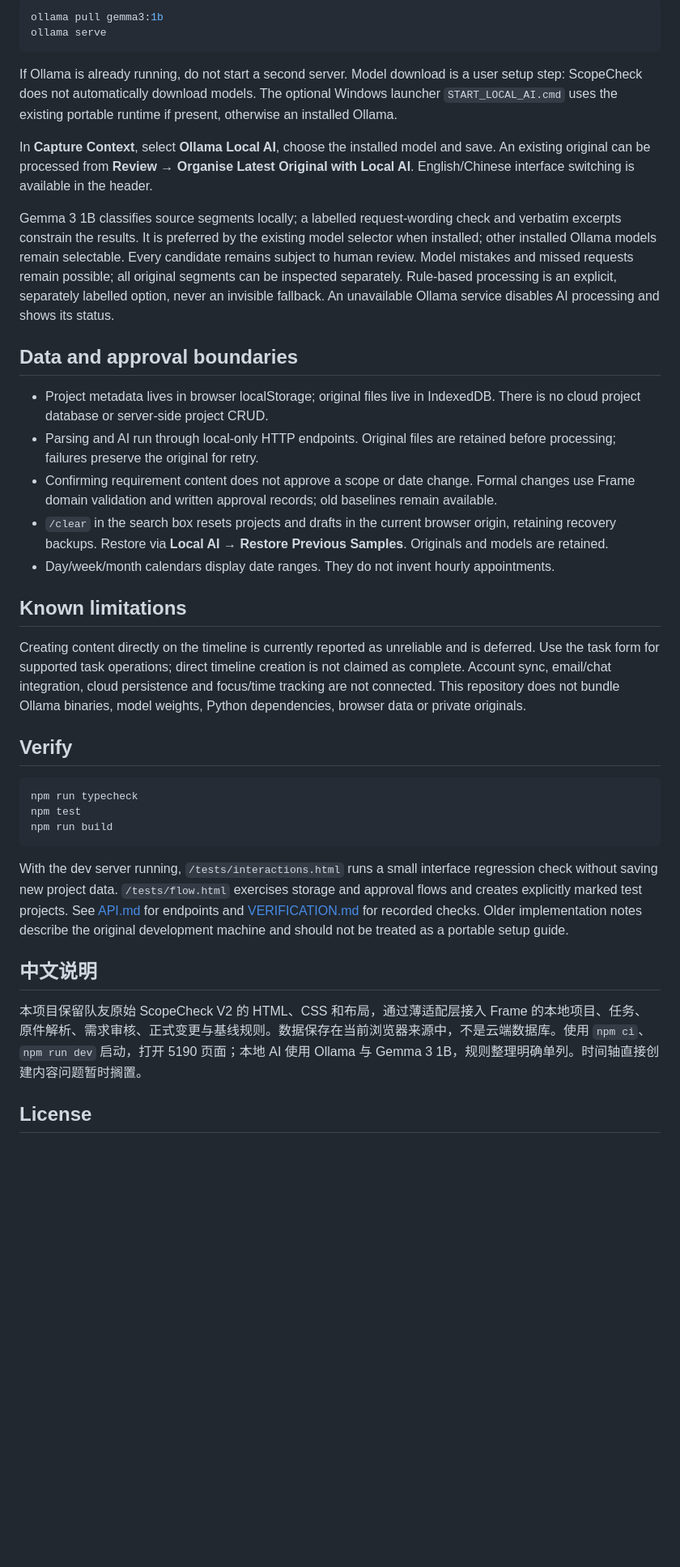
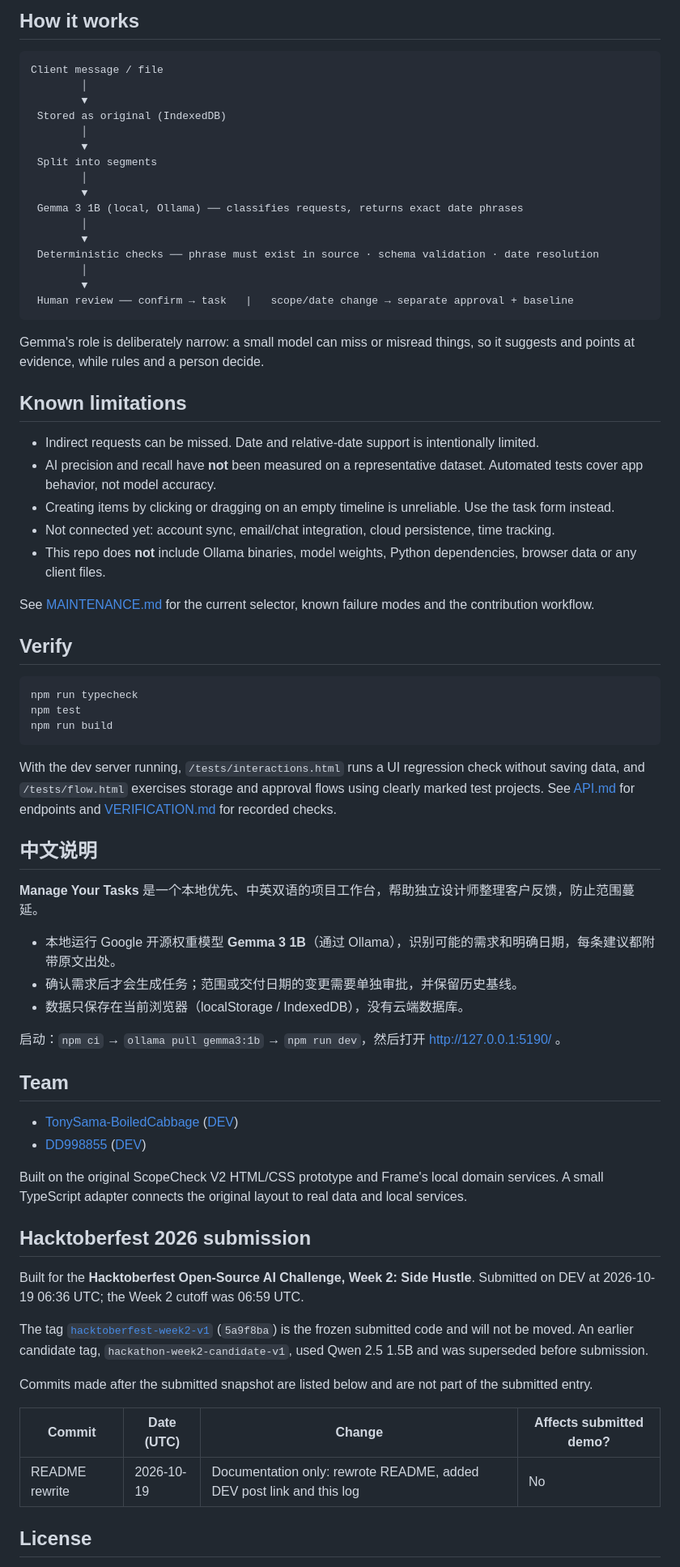
Before and after one commit to TonySama-BoiledCabbage/scopecheck, a Markdown page: README.md, the part around one of its changes. Shown at 81% size. Rendered like a GitHub page; blank space fills up the shorter version.

Commit message:
docs: rewrite README, add DEV post link and post-submission log
Co-Authored-By: Claude Opus 5.5 <noreply@anthropic.com>

````diff
--- a/README.md
+++ b/README.md
@@ -28,40 +58,75 @@ Install [Ollama](https://ollama.com/) yourself and prepare the model explicitly:
 
-```sh
-ollama pull gemma3:1b
-ollama serve
+## How it works
+
+```
+Client message / file
+        │
+        ▼
+ Stored as original (IndexedDB)
+        │
+        ▼
+ Split into segments
+        │
+        ▼
+ Gemma 3 1B (local, Ollama) ── classifies requests, returns exact date phrases
+        │
+        ▼
+ Deterministic checks ── phrase must exist in source · schema validation · date resolution
+        │
+        ▼
+ Human review ── confirm → task   |   scope/date change → separate approval + baseline
 ```
 
-If Ollama is already running, do not start a second server. Model download is a user setup step: ScopeCheck does not automatically download models. The optional Windows launcher `START_LOCAL_AI.cmd` uses the existing portable runtime if present, otherwise an installed Ollama.
-
-In **Capture Context**, select **Ollama Local AI**, choose the installed model and save. An existing original can be processed from **Review → Organise Latest Original with Local AI**. English/Chinese interface switching is available in the header.
-
-Gemma 3 1B classifies source segments locally; a labelled request-wording check and verbatim excerpts constrain the results. It is preferred by the existing model selector when installed; other installed Ollama models remain selectable. Every candidate remains subject to human review. Model mistakes and missed requests remain possible; all original segments can be inspected separately. Rule-based processing is an explicit, separately labelled option, never an invisible fallback. An unavailable Ollama service disables AI processing and shows its status.
-
-## Data and approval boundaries
-
-- Project metadata lives in browser localStorage; original files live in IndexedDB. There is no cloud project database or server-side project CRUD.
-- Parsing and AI run through local-only HTTP endpoints. Original files are retained before processing; failures preserve the original for retry.
-- Confirming requirement content does not approve a scope or date change. Formal changes use Frame domain validation and written approval records; old baselines remain available.
-- `/clear` in the search box resets projects and drafts in the current browser origin, retaining recovery backups. Restore via **Local AI → Restore Previous Samples**. Originals and models are retained.
-- Day/week/month calendars display date ranges. They do not invent hourly appointments.
+Gemma's role is deliberately narrow: a small model can miss or misread things, so it suggests and points at evidence, while rules and a person decide.
 
 ## Known limitations
 
-Creating content directly on the timeline is currently reported as unreliable and is deferred. Use the task form for supported task operations; direct timeline creation is not claimed as complete. Account sync, email/chat integration, cloud persistence and focus/time tracking are not connected. This repository does not bundle Ollama binaries, model weights, Python dependencies, browser data or private originals.
+- Indirect requests can be missed. Date and relative-date support is intentionally limited.
+- AI precision and recall have **not** been measured on a representative dataset. Automated tests cover app behavior, not model accuracy.
+- Creating items by clicking or dragging on an empty timeline is unreliable. Use the task form instead.
+- Not connected yet: account sync, email/chat integration, cloud persistence, time tracking.
+- This repo does **not** include Ollama binaries, model weights, Python dependencies, browser data or any client files.
+
+See [MAINTENANCE.md](MAINTENANCE.md) for the current selector, known failure modes and the contribution workflow.
 
 ## Verify
 
-```sh
+```bash
 npm run typecheck
 npm test
 npm run build
 ```
 
-With the dev server running, `/tests/interactions.html` runs a small interface regression check without saving new project data. `/tests/flow.html` exercises storage and approval flows and creates explicitly marked test projects. See [API.md](API.md) for endpoints and [VERIFICATION.md](VERIFICATION.md) for recorded checks. Older implementation notes describe the original development machine and should not be treated as a portable setup guide.
+With the dev server running, `/tests/interactions.html` runs a UI regression check without saving data, and `/tests/flow.html` exercises storage and approval flows using clearly marked test projects. See [API.md](API.md) for endpoints and [VERIFICATION.md](VERIFICATION.md) for recorded checks.
 
 ## 中文说明
 
-本项目保留队友原始 ScopeCheck V2 的 HTML、CSS 和布局，通过薄适配层接入 Frame 的本地项目、任务、原件解析、需求审核、正式变更与基线规则。数据保存在当前浏览器来源中，不是云端数据库。使用 `npm ci`、`npm run dev` 启动，打开 5190 页面；本地 AI 使用 Ollama 与 Gemma 3 1B，规则整理明确单列。时间轴直接创建内容问题暂时搁置。
+**Manage Your Tasks** 是一个本地优先、中英双语的项目工作台，帮助独立设计师整理客户反馈，防止范围蔓延。
+
+- 本地运行 Google 开源权重模型 **Gemma 3 1B**（通过 Ollama），识别可能的需求和明确日期，每条建议都附带原文出处。
+- 确认需求后才会生成任务；范围或交付日期的变更需要单独审批，并保留历史基线。
+- 数据只保存在当前浏览器（localStorage / IndexedDB），没有云端数据库。
+
+启动：`npm ci` → `ollama pull gemma3:1b` → `npm run dev`，然后打开 http://127.0.0.1:5190/ 。
+
+## Team
+
+- [TonySama-BoiledCabbage](https://github.com/TonySama-BoiledCabbage) ([DEV](https://dev.to/tony_0bff21a994dcd2b693b3))
+- [DD998855](https://github.com/DD998855) ([DEV](https://dev.to/yundiguo))
+
+Built on the original ScopeCheck V2 HTML/CSS prototype and Frame's local domain services. A small TypeScript adapter connects the original layout to real data and local services.
+
+## Hacktoberfest 2026 submission
+
+Built for the **Hacktoberfest Open-Source AI Challenge, Week 2: Side Hustle**. Submitted on DEV at 2026-10-19 06:36 UTC; the Week 2 cutoff was 06:59 UTC.
+
+The tag [`hacktoberfest-week2-v1`](https://github.com/TonySama-BoiledCabbage/scopecheck/tree/hacktoberfest-week2-v1) (`5a9f8ba`) is the frozen submitted code and will not be moved. An earlier candidate tag, `hackathon-week2-candidate-v1`, used Qwen 2.5 1.5B and was superseded before submission.
+
+Commits made after the submitted snapshot are listed below and are not part of the submitted entry.
+
+| Commit | Date (UTC) | Change | Affects submitted demo? |
+|---|---|---|---|
+| README rewrite | 2026-10-19 | Documentation only: rewrote README, added DEV post link and this log | No |
 
 ## License
 
````
Also changed, not shown: other parts of README.md (+44 -38 lines).
